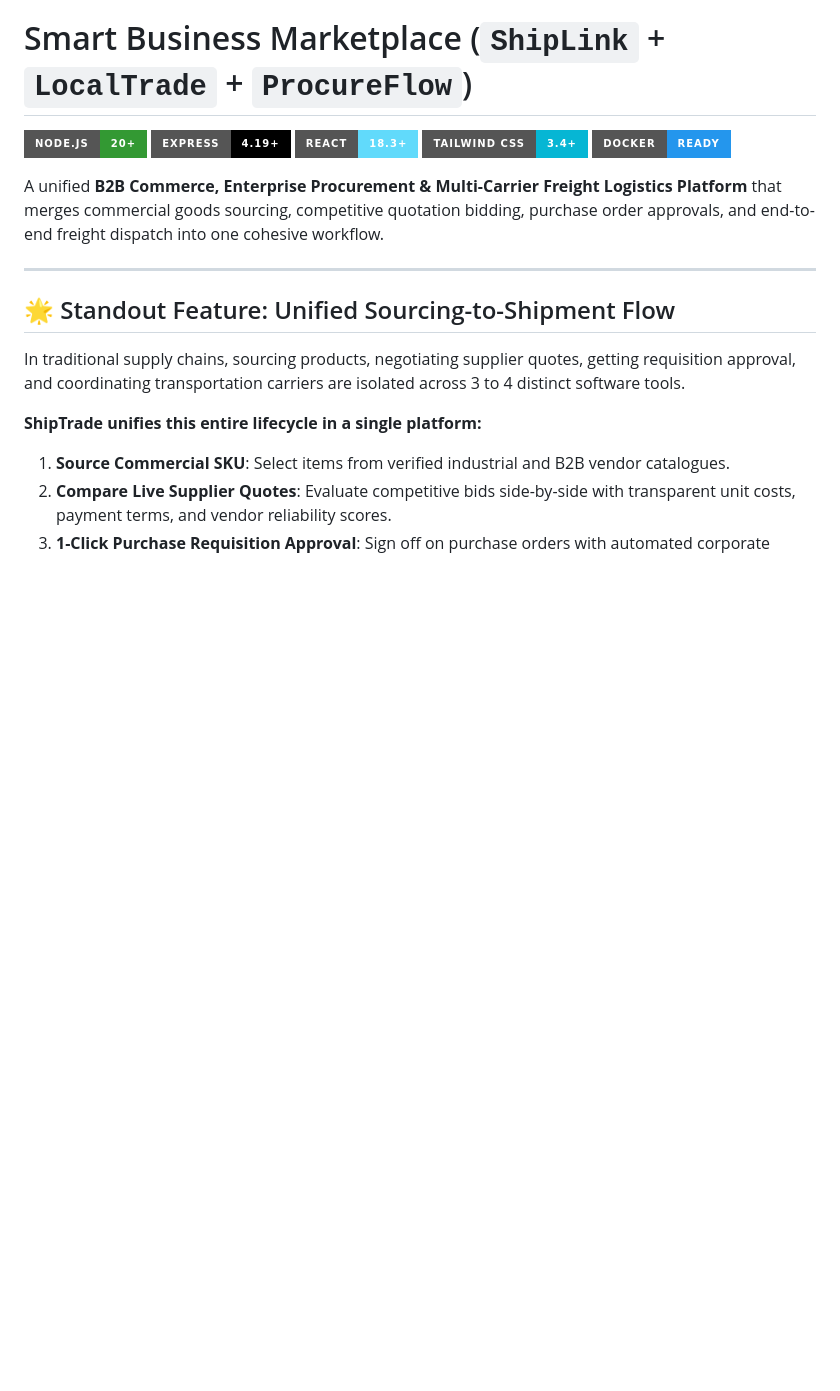
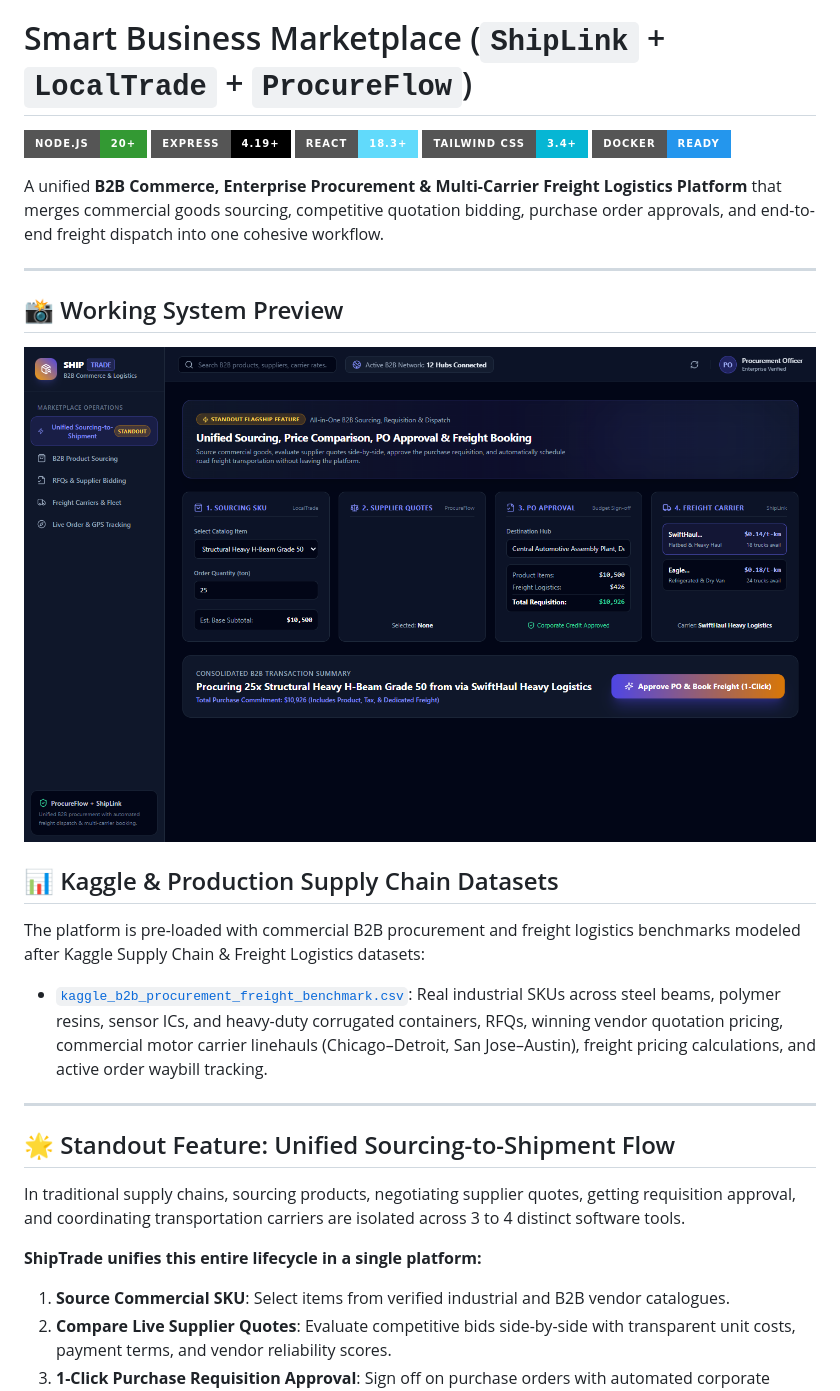
Before and after one commit to Prasunnandi/smart-business-marketplace, a Markdown page: README.md, the part around the change. Rendered like a GitHub page; pictures changed too: docs/screenshots/dashboard.png (added); badges without logos; blank space fills up the shorter version.

Commit message:
docs: add Kaggle procurement freight benchmark dataset and live dashboard screenshot

```diff
--- a/README.md
+++ b/README.md
@@ -7,6 +7,17 @@
 [![Docker](https://img.shields.io/badge/Docker-Ready-2496ED?style=for-the-badge&logo=docker&logoColor=white)](https://www.docker.com/)
 
 A unified **B2B Commerce, Enterprise Procurement & Multi-Carrier Freight Logistics Platform** that merges commercial goods sourcing, competitive quotation bidding, purchase order approvals, and end-to-end freight dispatch into one cohesive workflow.
+
+---
+
+## 📸 Working System Preview
+
+![Unified Sourcing, RFQ & Freight Booking Cockpit](docs/screenshots/dashboard.png)
+
+## 📊 Kaggle & Production Supply Chain Datasets
+
+The platform is pre-loaded with commercial B2B procurement and freight logistics benchmarks modeled after Kaggle Supply Chain & Freight Logistics datasets:
+- [`kaggle_b2b_procurement_freight_benchmark.csv`](data/kaggle_b2b_procurement_freight_benchmark.csv): Real industrial SKUs across steel beams, polymer resins, sensor ICs, and heavy-duty corrugated containers, RFQs, winning vendor quotation pricing, commercial motor carrier linehauls (Chicago–Detroit, San Jose–Austin), freight pricing calculations, and active order waybill tracking.
 
 ---
 
```
Also changed, not shown: 1 other file.
